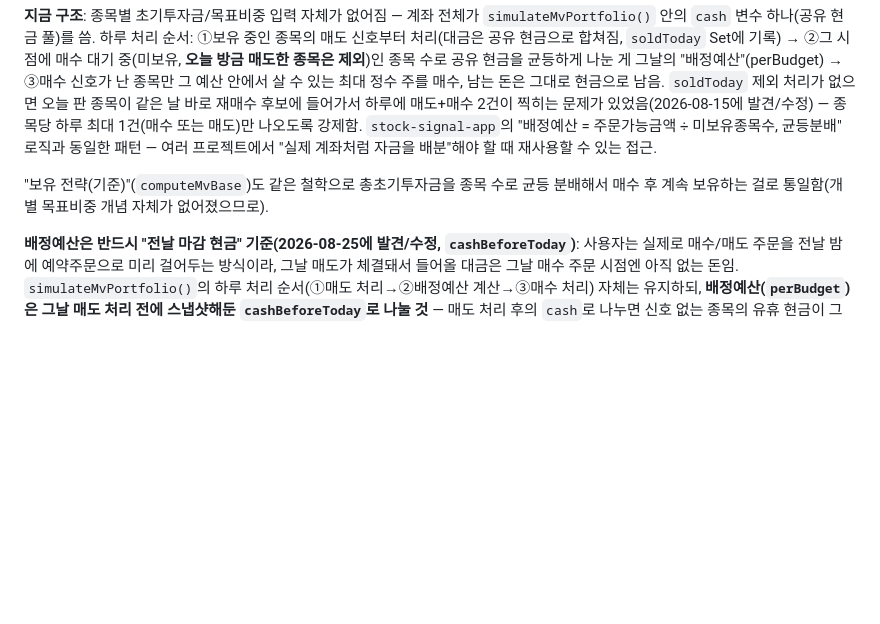
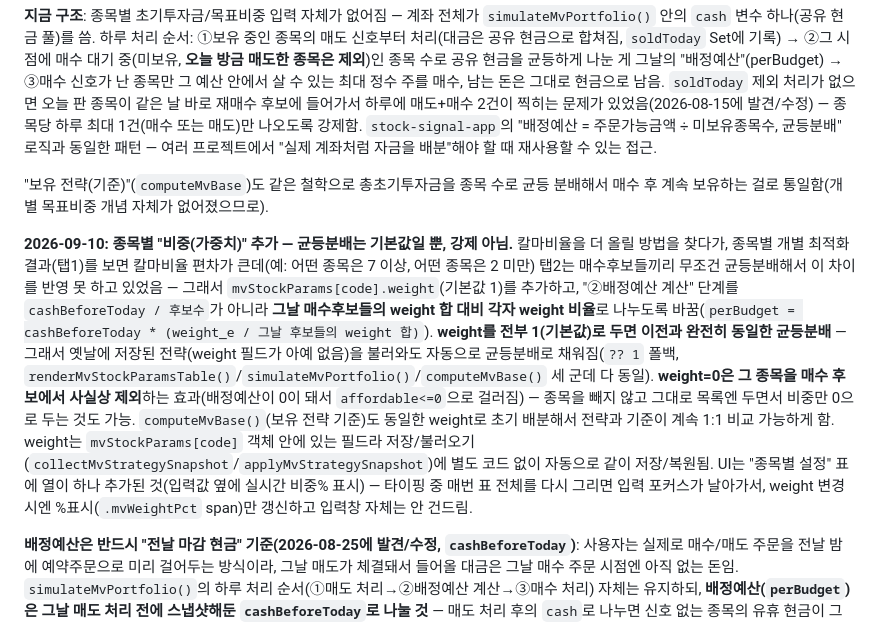
Before and after one commit to yoonchungki/backtest-tool-app, a Markdown page: CLAUDE.md, the part around the change. Drawn GitHub-style; blank space fills up the shorter version.

Commit message:
CLAUDE.md: 탭2 비중(가중치) 기능 문서화
Co-Authored-By: Claude Sonnet 5 <noreply@anthropic.com>

```diff
--- a/CLAUDE.md
+++ b/CLAUDE.md
@@ -64,6 +64,8 @@
 **지금 구조**: 종목별 초기투자금/목표비중 입력 자체가 없어짐 — 계좌 전체가 `simulateMvPortfolio()` 안의 `cash` 변수 하나(공유 현금 풀)를 씀. 하루 처리 순서: ①보유 중인 종목의 매도 신호부터 처리(대금은 공유 현금으로 합쳐짐, `soldToday` Set에 기록) → ②그 시점에 매수 대기 중(미보유, **오늘 방금 매도한 종목은 제외**)인 종목 수로 공유 현금을 균등하게 나눈 게 그날의 "배정예산"(perBudget) → ③매수 신호가 난 종목만 그 예산 안에서 살 수 있는 최대 정수 주를 매수, 남는 돈은 그대로 현금으로 남음. `soldToday` 제외 처리가 없으면 오늘 판 종목이 같은 날 바로 재매수 후보에 들어가서 하루에 매도+매수 2건이 찍히는 문제가 있었음(2026-08-15에 발견/수정) — 종목당 하루 최대 1건(매수 또는 매도)만 나오도록 강제함. `stock-signal-app`의 "배정예산 = 주문가능금액 ÷ 미보유종목수, 균등분배" 로직과 동일한 패턴 — 여러 프로젝트에서 "실제 계좌처럼 자금을 배분"해야 할 때 재사용할 수 있는 접근.
 
 "보유 전략(기준)"(`computeMvBase`)도 같은 철학으로 총초기투자금을 종목 수로 균등 분배해서 매수 후 계속 보유하는 걸로 통일함(개별 목표비중 개념 자체가 없어졌으므로).
+
+**2026-09-10: 종목별 "비중(가중치)" 추가 — 균등분배는 기본값일 뿐, 강제 아님.** 칼마비율을 더 올릴 방법을 찾다가, 종목별 개별 최적화 결과(탭1)를 보면 칼마비율 편차가 큰데(예: 어떤 종목은 7 이상, 어떤 종목은 2 미만) 탭2는 매수후보들끼리 무조건 균등분배해서 이 차이를 반영 못 하고 있었음 — 그래서 `mvStockParams[code].weight`(기본값 1)를 추가하고, "②배정예산 계산" 단계를 `cashBeforeToday / 후보수`가 아니라 **그날 매수후보들의 weight 합 대비 각자 weight 비율**로 나누도록 바꿈(`perBudget = cashBeforeToday * (weight_e / 그날 후보들의 weight 합)`). **weight를 전부 1(기본값)로 두면 이전과 완전히 동일한 균등분배** — 그래서 옛날에 저장된 전략(weight 필드가 아예 없음)을 불러와도 자동으로 균등분배로 채워짐(`?? 1` 폴백, `renderMvStockParamsTable()`/`simulateMvPortfolio()`/`computeMvBase()` 세 군데 다 동일). **weight=0은 그 종목을 매수 후보에서 사실상 제외**하는 효과(배정예산이 0이 돼서 `affordable<=0`으로 걸러짐) — 종목을 빼지 않고 그대로 목록엔 두면서 비중만 0으로 두는 것도 가능. `computeMvBase()`(보유 전략 기준)도 동일한 weight로 초기 배분해서 전략과 기준이 계속 1:1 비교 가능하게 함. weight는 `mvStockParams[code]` 객체 안에 있는 필드라 저장/불러오기(`collectMvStrategySnapshot`/`applyMvStrategySnapshot`)에 별도 코드 없이 자동으로 같이 저장/복원됨. UI는 "종목별 설정" 표에 열이 하나 추가된 것(입력값 옆에 실시간 비중% 표시) — 타이핑 중 매번 표 전체를 다시 그리면 입력 포커스가 날아가서, weight 변경 시엔 %표시(`.mvWeightPct` span)만 갱신하고 입력창 자체는 안 건드림.
 
 **배정예산은 반드시 "전날 마감 현금" 기준(2026-08-25에 발견/수정, `cashBeforeToday`)**: 사용자는 실제로 매수/매도 주문을 전날 밤에 예약주문으로 미리 걸어두는 방식이라, 그날 매도가 체결돼서 들어올 대금은 그날 매수 주문 시점엔 아직 없는 돈임. `simulateMvPortfolio()`의 하루 처리 순서(①매도 처리→②배정예산 계산→③매수 처리) 자체는 유지하되, **배정예산(`perBudget`)은 그날 매도 처리 전에 스냅샷해둔 `cashBeforeToday`로 나눌 것** — 매도 처리 후의 `cash`로 나누면 신호 없는 종목의 유휴 현금이 그날 우연히 매수 후보가 적은 날에 몰려서 배정예산이 정상 슬롯(총자금÷종목수) 대비 비정상적으로 커짐(실사용자가 거래이력에서 발견, 커밋 `3d69397`). `cash` 변수 자체(매도대금 반영)는 계속 누적해서 다음날 배정예산 계산에 쓰임 — 그러니 자산 총액(`curve[t]`) 계산에는 영향 없음, 배정예산 계산식만 바뀐 것.
 
```
